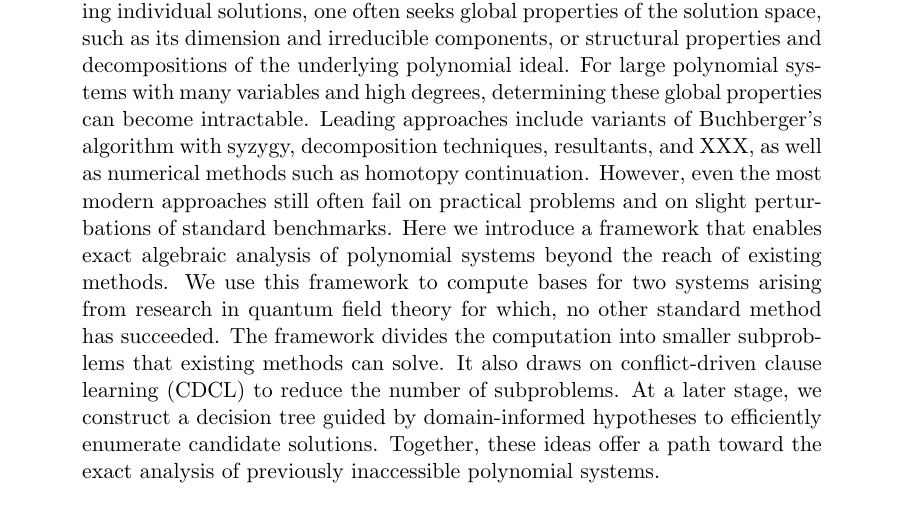
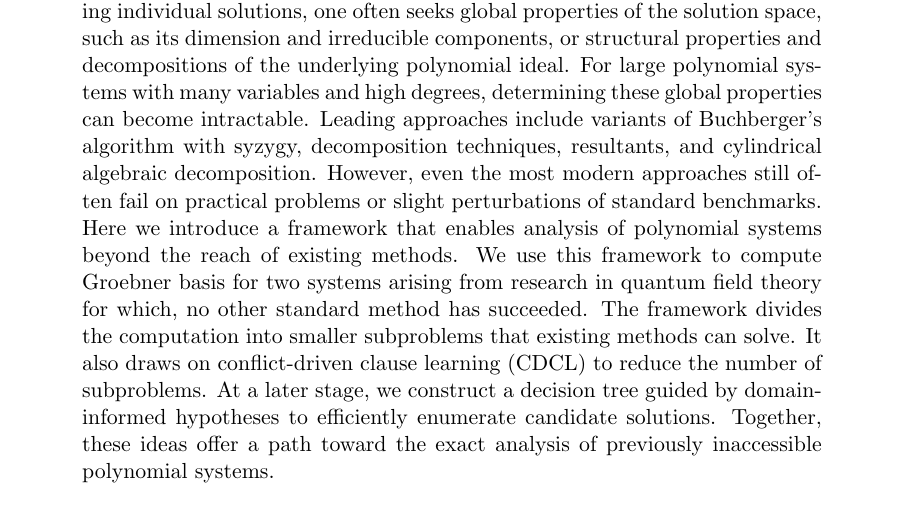
Before and after one commit to IlayMenahem/soothing, a LaTeX paper (paper/paper.tex, which reads paper/sections/abstract.tex): part of page 1 of 16, cut so that both start at the same text. Compiled offline with pdfLaTeX.

Commit message:
light editing and deletion of unused commented text

```diff
--- a/paper/sections/abstract.tex
+++ b/paper/sections/abstract.tex
@@ -1,33 +1,22 @@
 \begin{abstract}
 
+% [solving large sets of polynomial equations is important for problems in X Y Z]
 Polynomial systems are a fundamental language for describing algebraic and geometric problems across mathematics and its applications.
-Beyond finding individual solutions, one often seeks global properties of the solution space,
-such as its dimension and irreducible components,
-or structural properties and decompositions of the underlying polynomial ideal.
-% [solving large sets of polynomial equations is important for problems in X Y Z]
-% Solving a large set of polynomial equations is a fundamental problem in algebraic geometry and a pratical problem in many applications.
-% Computing a Gr\"obner basis of a polynomial ideal is a fundamental problem in algebraic geometry.
+Beyond finding individual solutions, one often seeks global properties of the solution space, such as its dimension and irreducible components, or structural properties and decompositions of the underlying polynomial ideal.
 % [many of those problems are still inaccessible \ldots]
-For large polynomial systems with many variables and high degrees,
-determining these global properties can become intractable.
-% [leading approaches include X Y Z]
-% [benchmark relative to other methods]
-Leading approaches include variants of Buchberger's algorithm with syzygy, decomposition techniques, resultants, and XXX,
-as well as numerical methods such as homotopy continuation.
+For large polynomial systems with many variables and high degrees, determining these global properties can become intractable.
+% [leading approaches include X Y Z] and [benchmark relative to other methods]
+Leading approaches include variants of Buchberger's algorithm with syzygy, decomposition techniques, resultants, and cylindrical algebraic decomposition.
 % [however, these approaches are limited by \ldots]
-However, even the most modern approaches still often fail on practical problems and on slight perturbations of standard benchmarks.
+However, even the most modern approaches still often fail on practical problems or slight perturbations of standard benchmarks.
 % [broadest strongest claim] and [we demonstrate it on X Y]
-Here we introduce a framework that enables exact algebraic analysis of polynomial systems beyond the reach of existing methods.
-%Here we introduce a framework for Gr\"obner-basis computation and use it
-We use this framework to compute bases for two systems arising from research in quantum field theory
-for which, no other standard method has succeeded.
+Here we introduce a framework that enables analysis of polynomial systems beyond the reach of existing methods.
+We use this framework to compute Groebner basis for two systems arising from research in quantum field theory for which, no other standard method has succeeded.
 % [more specifics about the method]
 The framework divides the computation into smaller subproblems that existing methods can solve.
 It also draws on conflict-driven clause learning (CDCL) to reduce the number of subproblems.
 % [outlook sentence on what would this contribute to in the figure / extensions for future work]
-At a later stage, we construct a decision tree guided by domain-informed hypotheses to efficiently enumerate candidate solutions.
-%Several heuristics in the framework remain to be optimized, and further ideas from CDCL may also apply.
+At a later stage, we construct a decision tree guided by domain-informed hypotheses to efficiently enumerate candidate solutions. % Currently the "domain informed hypotheses" claim isn't backed up in the paper.
 Together, these ideas offer a path toward the exact analysis of previously inaccessible polynomial systems.
+
 \end{abstract}
-
-% update to include mentions of other important achievements including proofs if nontrivial
```
